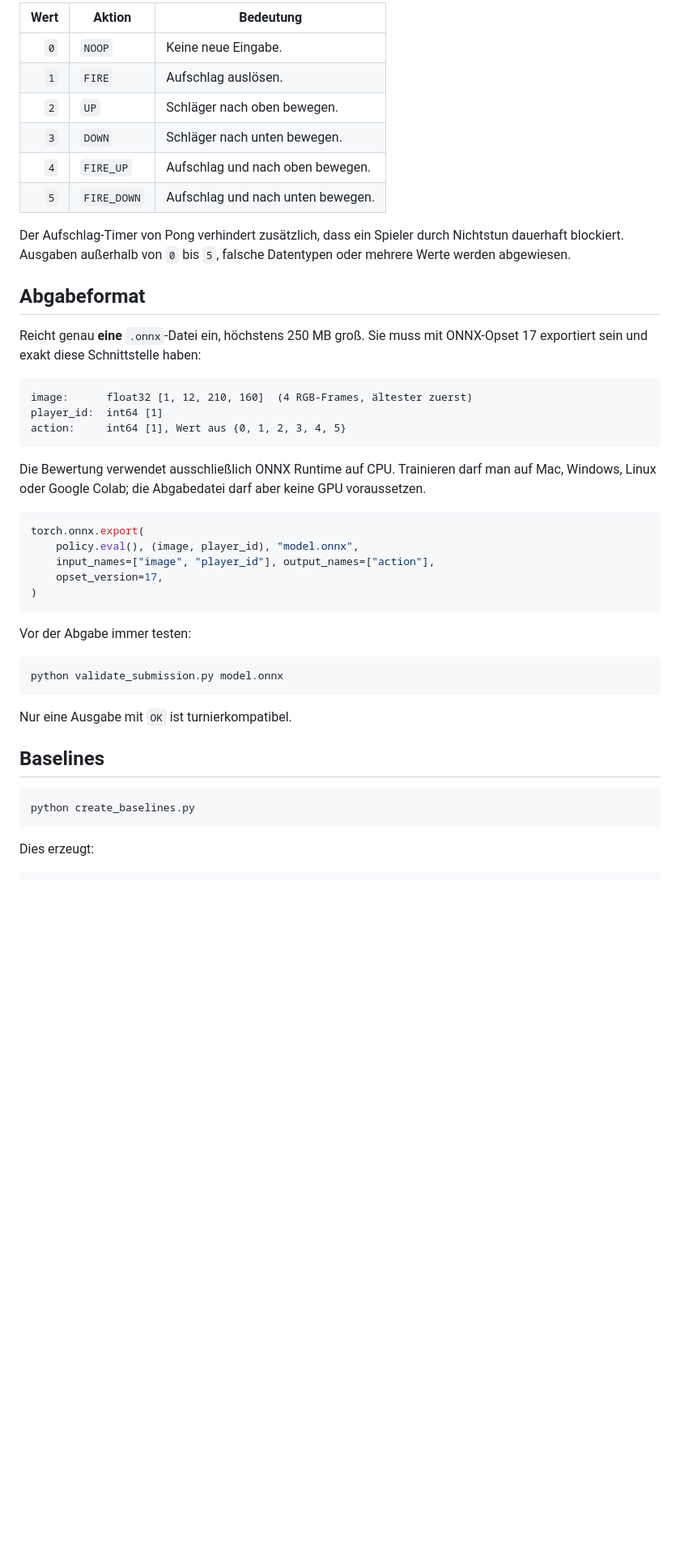
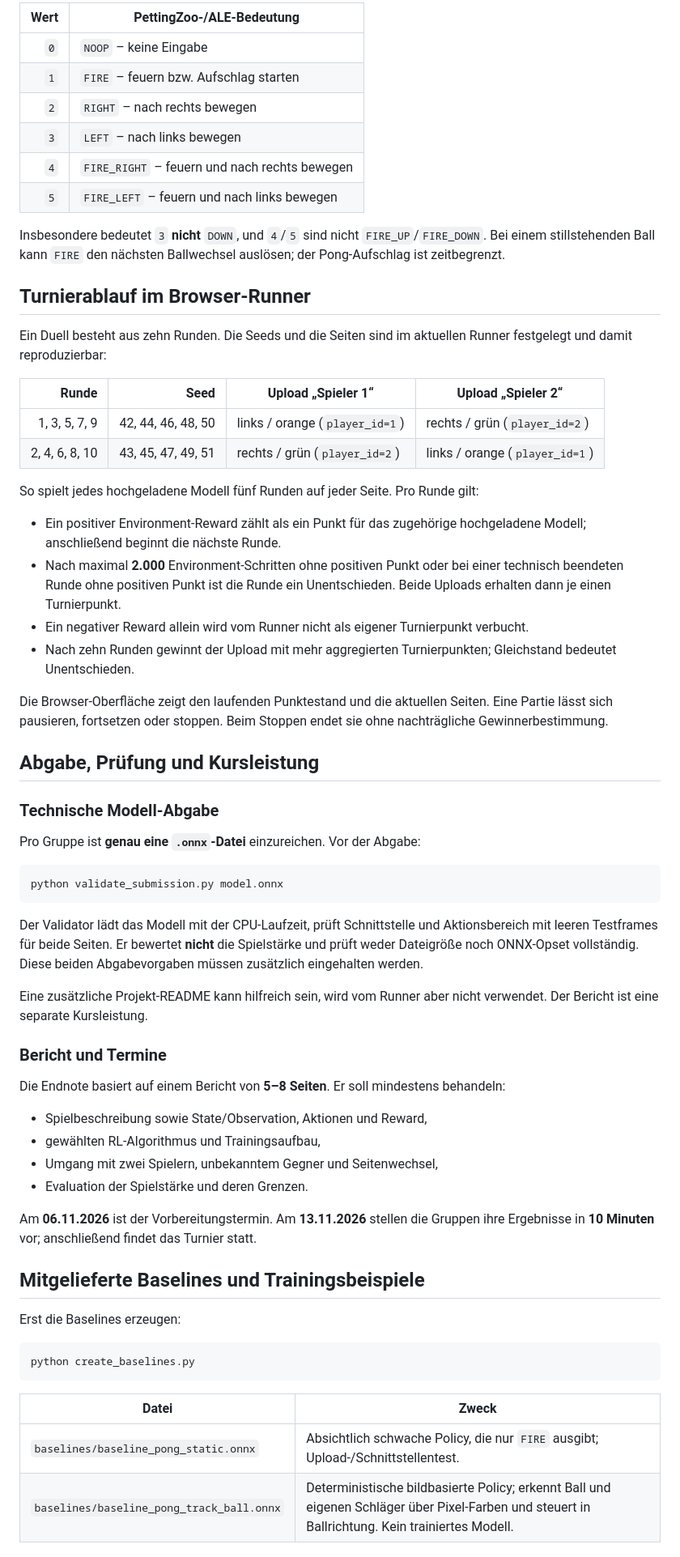
Before and after one commit to georgmerz/rl-challenge, a Markdown page: README.md, the part around one of its changes. Shown at 81% size. GitHub-like rendering; blank space fills up the shorter version.

Commit message:
Clarify Pong challenge specification

````diff
--- a/README.md
+++ b/README.md
@@ -61,53 +90,86 @@ Schläger zur oberen bzw. unteren Bildschirmkante:
 
-| Wert | Aktion | Bedeutung |
-| ---: | --- | --- |
-| `0` | `NOOP` | Keine neue Eingabe. |
-| `1` | `FIRE` | Aufschlag auslösen. |
-| `2` | `UP` | Schläger nach oben bewegen. |
-| `3` | `DOWN` | Schläger nach unten bewegen. |
-| `4` | `FIRE_UP` | Aufschlag und nach oben bewegen. |
-| `5` | `FIRE_DOWN` | Aufschlag und nach unten bewegen. |
+| Wert | PettingZoo-/ALE-Bedeutung |
+| ---: | --- |
+| `0` | `NOOP` – keine Eingabe |
+| `1` | `FIRE` – feuern bzw. Aufschlag starten |
+| `2` | `RIGHT` – nach rechts bewegen |
+| `3` | `LEFT` – nach links bewegen |
+| `4` | `FIRE_RIGHT` – feuern und nach rechts bewegen |
+| `5` | `FIRE_LEFT` – feuern und nach links bewegen |
 
-Der Aufschlag-Timer von Pong verhindert zusätzlich, dass ein Spieler durch
-Nichtstun dauerhaft blockiert. Ausgaben außerhalb von `0` bis `5`, falsche
-Datentypen oder mehrere Werte werden abgewiesen.
+Insbesondere bedeutet `3` **nicht** `DOWN`, und `4`/`5` sind nicht
+`FIRE_UP`/`FIRE_DOWN`. Bei einem stillstehenden Ball kann `FIRE` den nächsten
+Ballwechsel auslösen; der Pong-Aufschlag ist zeitbegrenzt.
 
-## Abgabeformat
+## Turnierablauf im Browser-Runner
 
-Reicht genau **eine** `.onnx`-Datei ein, höchstens 250 MB groß. Sie muss mit
-ONNX-Opset 17 exportiert sein und exakt diese Schnittstelle haben:
+Ein Duell besteht aus zehn Runden. Die Seeds und die Seiten sind im aktuellen
+Runner festgelegt und damit reproduzierbar:
 
-```text
-image:      float32 [1, 12, 210, 160]  (4 RGB-Frames, ältester zuerst)
-player_id:  int64 [1]
-action:     int64 [1], Wert aus {0, 1, 2, 3, 4, 5}
-```
+| Runde | Seed | Upload „Spieler 1“ | Upload „Spieler 2“ |
+| ---: | ---: | --- | --- |
+| 1, 3, 5, 7, 9 | 42, 44, 46, 48, 50 | links / orange (`player_id=1`) | rechts / grün (`player_id=2`) |
+| 2, 4, 6, 8, 10 | 43, 45, 47, 49, 51 | rechts / grün (`player_id=2`) | links / orange (`player_id=1`) |
 
-Die Bewertung verwendet ausschließlich ONNX Runtime auf CPU. Trainieren darf
-man auf Mac, Windows, Linux oder Google Colab; die Abgabedatei darf aber keine
-GPU voraussetzen.
+So spielt jedes hochgeladene Modell fünf Runden auf jeder Seite. Pro Runde
+gilt:
 
-```python
-torch.onnx.export(
-    policy.eval(), (image, player_id), "model.onnx",
-    input_names=["image", "player_id"], output_names=["action"],
-    opset_version=17,
-)
-```
+- Ein positiver Environment-Reward zählt als ein Punkt für das zugehörige
+  hochgeladene Modell; anschließend beginnt die nächste Runde.
+- Nach maximal **2.000** Environment-Schritten ohne positiven Punkt oder bei
+  einer technisch beendeten Runde ohne positiven Punkt ist die Runde ein
+  Unentschieden. Beide Uploads erhalten dann je einen Turnierpunkt.
+- Ein negativer Reward allein wird vom Runner nicht als eigener Turnierpunkt
+  verbucht.
+- Nach zehn Runden gewinnt der Upload mit mehr aggregierten Turnierpunkten;
+  Gleichstand bedeutet Unentschieden.
 
-Vor der Abgabe immer testen:
+Die Browser-Oberfläche zeigt den laufenden Punktestand und die aktuellen
+Seiten. Eine Partie lässt sich pausieren, fortsetzen oder stoppen. Beim Stoppen
+endet sie ohne nachträgliche Gewinnerbestimmung.
+
+## Abgabe, Prüfung und Kursleistung
+
+### Technische Modell-Abgabe
+
+Pro Gruppe ist **genau eine `.onnx`-Datei** einzureichen. Vor der Abgabe:
 
 ```bash
 python validate_submission.py model.onnx
 ```
 
-Nur eine Ausgabe mit `OK` ist turnierkompatibel.
+Der Validator lädt das Modell mit der CPU-Laufzeit, prüft Schnittstelle und
+Aktionsbereich mit leeren Testframes für beide Seiten. Er bewertet **nicht**
+die Spielstärke und prüft weder Dateigröße noch ONNX-Opset vollständig. Diese
+beiden Abgabevorgaben müssen zusätzlich eingehalten werden.
 
-## Baselines
+Eine zusätzliche Projekt-README kann hilfreich sein, wird vom Runner aber
+nicht verwendet. Der Bericht ist eine separate Kursleistung.
+
+### Bericht und Termine
+
+Die Endnote basiert auf einem Bericht von **5–8 Seiten**. Er soll mindestens
+behandeln:
+
+- Spielbeschreibung sowie State/Observation, Aktionen und Reward,
+- gewählten RL-Algorithmus und Trainingsaufbau,
+- Umgang mit zwei Spielern, unbekanntem Gegner und Seitenwechsel,
+- Evaluation der Spielstärke und deren Grenzen.
+
+Am **06.11.2026** ist der Vorbereitungstermin. Am **13.11.2026** stellen die
+Gruppen ihre Ergebnisse in **10 Minuten** vor; anschließend findet das
+Turnier statt.
+
+## Mitgelieferte Baselines und Trainingsbeispiele
+
+Erst die Baselines erzeugen:
 
 ```bash
 python create_baselines.py
 ```
 
-Dies erzeugt:
+| Datei | Zweck |
+| --- | --- |
+| `baselines/baseline_pong_static.onnx` | Absichtlich schwache Policy, die nur `FIRE` ausgibt; Upload-/Schnittstellentest. |
+| `baselines/baseline_pong_track_ball.onnx` | Deterministische bildbasierte Policy; erkennt Ball und eigenen Schläger über Pixel-Farben und steuert in Ballrichtung. Kein trainiertes Modell. |
 
````
Also changed, not shown: other parts of README.md (+118 -99 lines).
